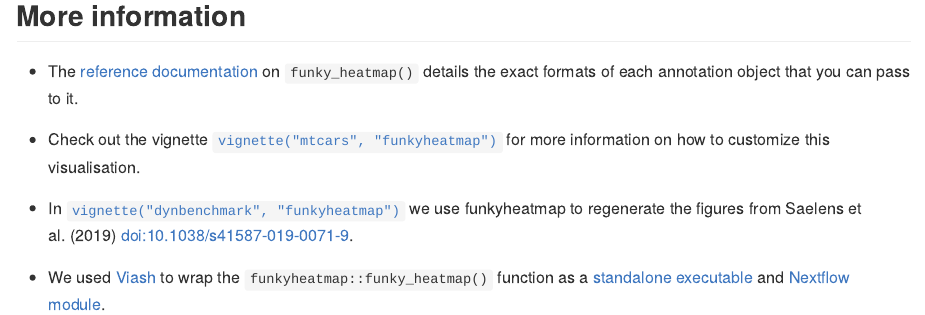
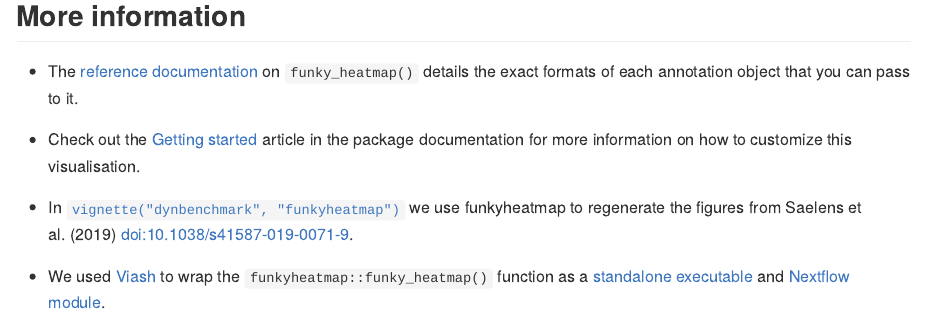
Before and after one commit to funkyheatmap/funkyheatmap, an R Markdown document (README.Rmd): the page in a window 1100 px wide, from 1450 px down. The pictures show the output file README.md that the author committed with the source, drawn offline in the style of GitHub; long lines of code are wrapped; badge pictures from the web are left out.

Commit message:
update references to vignette

```diff
--- a/README.Rmd
+++ b/README.Rmd
@@ -99,8 +99,8 @@ g
 * The [reference documentation](https://funkyheatmap.github.io/funkyheatmap/reference/index.html)
   on `funky_heatmap()` details the exact formats of each annotation object that you can pass to it.
 
-* Check out the vignette [`vignette("mtcars", "funkyheatmap")`](https://funkyheatmap.github.io/funkyheatmap/articles/mtcars.html)
-  for more information on how to customize this visualisation.
+* Check out the [Getting started](https://funkyheatmap.github.io/funkyheatmap/articles/funkyheatmap.html)
+  article in the package documentation for more information on how to customize this visualisation.
 
 * In [`vignette("dynbenchmark", "funkyheatmap")`](https://funkyheatmap.github.io/funkyheatmap/articles/dynbenchmark.html) we
   use funkyheatmap to regenerate the figures from Saelens et al. (2019)
```
Also changed, not shown: paper/paper.md (+1 -1 lines), vignettes/funkyheatmap.Rmd (+1 -1 lines), README.md.
